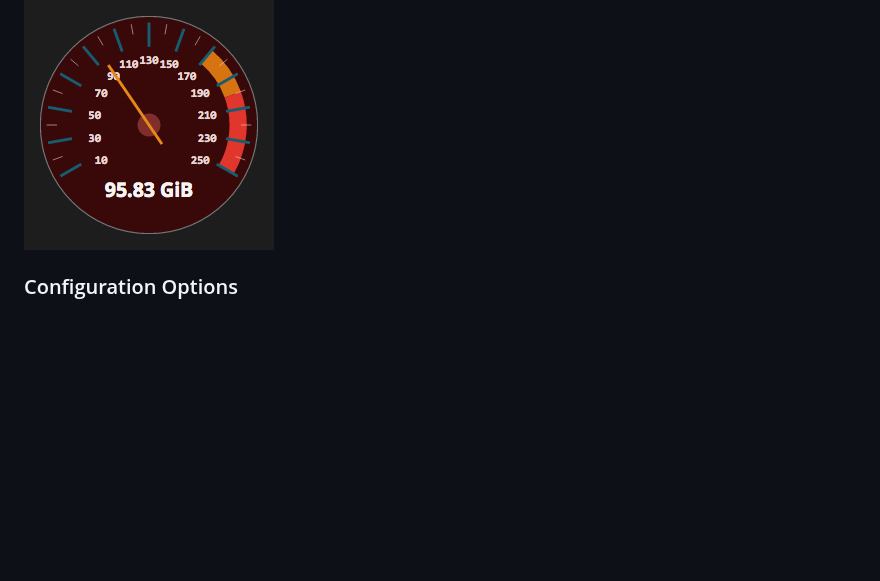
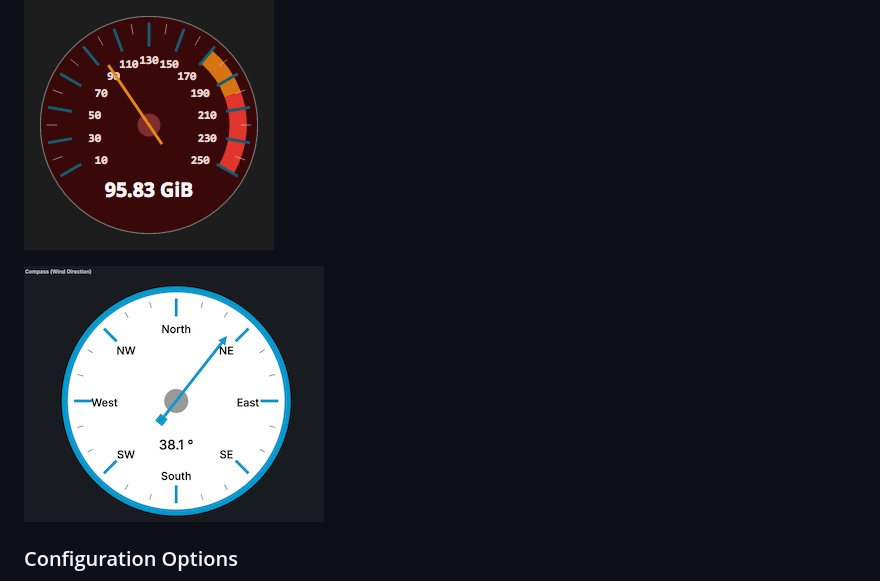
Before and after one commit to briangann/grafana-gauge-panel, a Markdown page: README.md, the part around the change. GitHub-like rendering; pictures changed too: src/screenshots/compass-example.png (added); blank space fills up the shorter version.

Commit message:
docs: add compass gauge screenshot to README examples

```diff
--- a/README.md
+++ b/README.md
@@ -27,6 +27,8 @@ for [Grafana](https://www.grafana.com) 9.3+/10.x/11.x/12.x
 ![Custom Gauge](https://raw.githubusercontent.com/briangann/grafana-gauge-panel/main/src/screenshots/alt-gauge.png)
 
 ![Custom Gauge With Limits](https://raw.githubusercontent.com/briangann/grafana-gauge-panel/main/src/screenshots/alt-gauge-limits.png)
+
+![Compass Gauge](https://raw.githubusercontent.com/briangann/grafana-gauge-panel/main/src/screenshots/compass-example.png)
 
 ### Configuration Options
 
```
